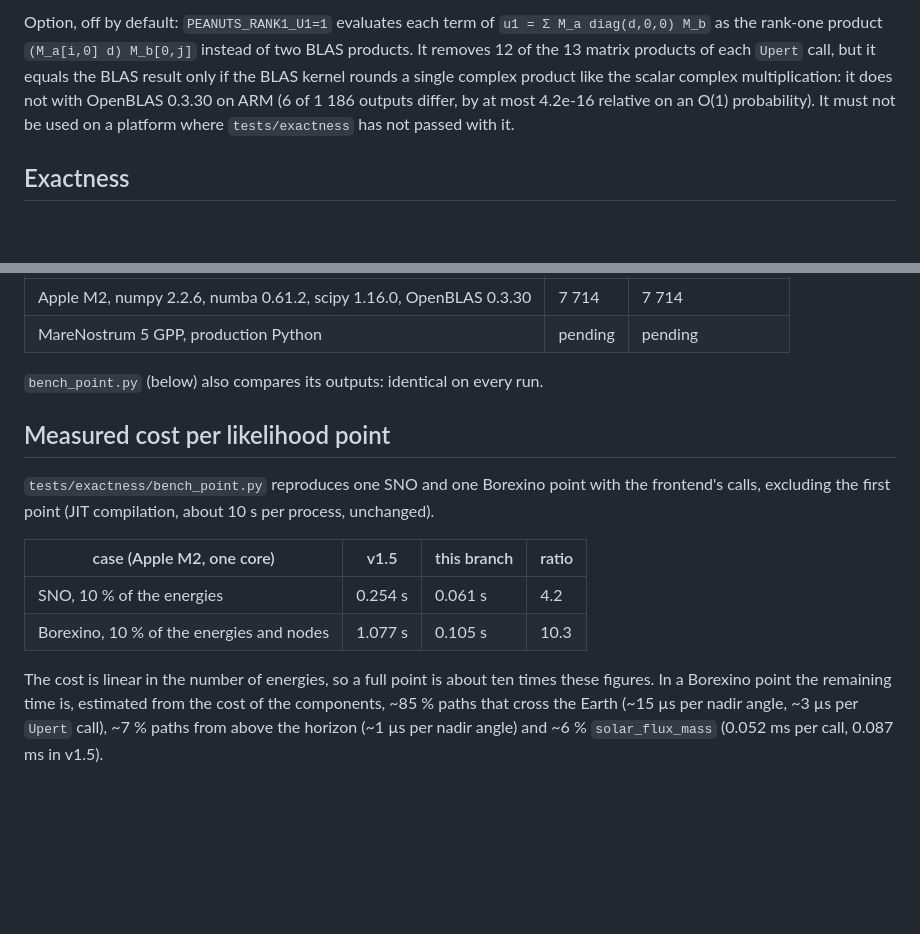
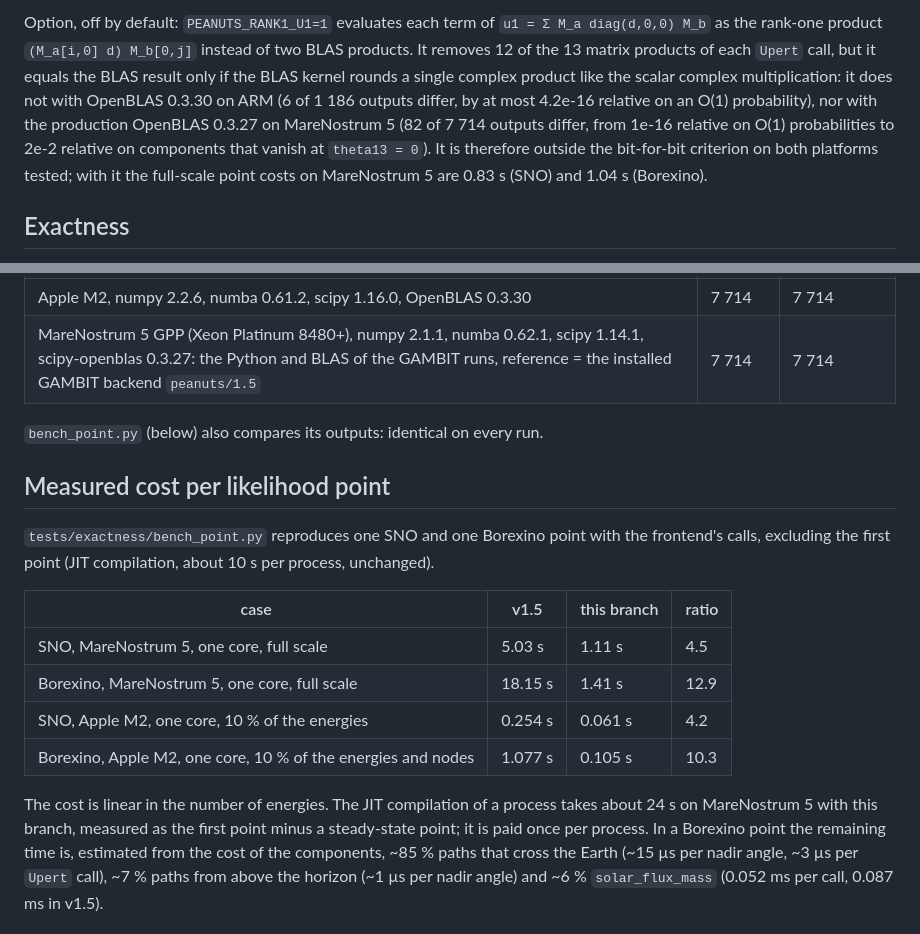
Before and after one commit to michelelucente/PEANUTS, a Markdown page: PERFORMANCE.md, 2 parts joined by grey strips. Drawn GitHub-style; blank space fills up the shorter version.

Commit message:
PERFORMANCE.md: MareNostrum 5 results (7714/7714 identical; SNO x4.5, Borexino x12.9 at full scale; rank-one option not exact there either)
Co-Authored-By: Claude Opus 5.5 <noreply@anthropic.com>

```diff
--- a/PERFORMANCE.md
+++ b/PERFORMANCE.md
@@ -56,7 +56,10 @@ as the rank-one product `(M_a[i,0] d) M_b[0,j]` instead of two BLAS products. It
 13 matrix products of each `Upert` call, but it equals the BLAS result only if the BLAS kernel
 rounds a single complex product like the scalar complex multiplication: it does not with
 OpenBLAS 0.3.30 on ARM (6 of 1 186 outputs differ, by at most 4.2e-16 relative on an O(1)
-probability). It must not be used on a platform where `tests/exactness` has not passed with it.
+probability), nor with the production OpenBLAS 0.3.27 on MareNostrum 5 (82 of 7 714 outputs differ,
+from 1e-16 relative on O(1) probabilities to 2e-2 relative on components that vanish at
+`theta13 = 0`). It is therefore outside the bit-for-bit criterion on both platforms tested; with it
+the full-scale point costs on MareNostrum 5 are 0.83 s (SNO) and 1.04 s (Borexino).
 
 ## Exactness
 
@@ -72,7 +75,7 @@ the exceptions v1.5 raises.
 | platform | outputs | bit-for-bit identical |
 |---|---|---|
 | Apple M2, numpy 2.2.6, numba 0.61.2, scipy 1.16.0, OpenBLAS 0.3.30 | 7 714 | 7 714 |
-| MareNostrum 5 GPP, production Python | pending | pending |
+| MareNostrum 5 GPP (Xeon Platinum 8480+), numpy 2.1.1, numba 0.62.1, scipy 1.14.1, scipy-openblas 0.3.27: the Python and BLAS of the GAMBIT runs, reference = the installed GAMBIT backend `peanuts/1.5` | 7 714 | 7 714 |
 
 `bench_point.py` (below) also compares its outputs: identical on every run.
 
@@ -81,12 +84,16 @@ the exceptions v1.5 raises.
 `tests/exactness/bench_point.py` reproduces one SNO and one Borexino point with the frontend's
 calls, excluding the first point (JIT compilation, about 10 s per process, unchanged).
 
-| case (Apple M2, one core) | v1.5 | this branch | ratio |
+| case | v1.5 | this branch | ratio |
 |---|---|---|---|
-| SNO, 10 % of the energies | 0.254 s | 0.061 s | 4.2 |
-| Borexino, 10 % of the energies and nodes | 1.077 s | 0.105 s | 10.3 |
+| SNO, MareNostrum 5, one core, full scale | 5.03 s | 1.11 s | 4.5 |
+| Borexino, MareNostrum 5, one core, full scale | 18.15 s | 1.41 s | 12.9 |
+| SNO, Apple M2, one core, 10 % of the energies | 0.254 s | 0.061 s | 4.2 |
+| Borexino, Apple M2, one core, 10 % of the energies and nodes | 1.077 s | 0.105 s | 10.3 |
 
-The cost is linear in the number of energies, so a full point is about ten times these figures.
+The cost is linear in the number of energies. The JIT compilation of a process takes about 24 s on
+MareNostrum 5 with this branch, measured as the first point minus a steady-state point; it is paid
+once per process.
 In a Borexino point the remaining time is, estimated from the cost of the components, ~85 % paths
 that cross the Earth (~15 µs per nadir angle, ~3 µs per `Upert` call), ~7 % paths from above the
 horizon (~1 µs per nadir angle) and ~6 % `solar_flux_mass` (0.052 ms per call, 0.087 ms in v1.5).
```
